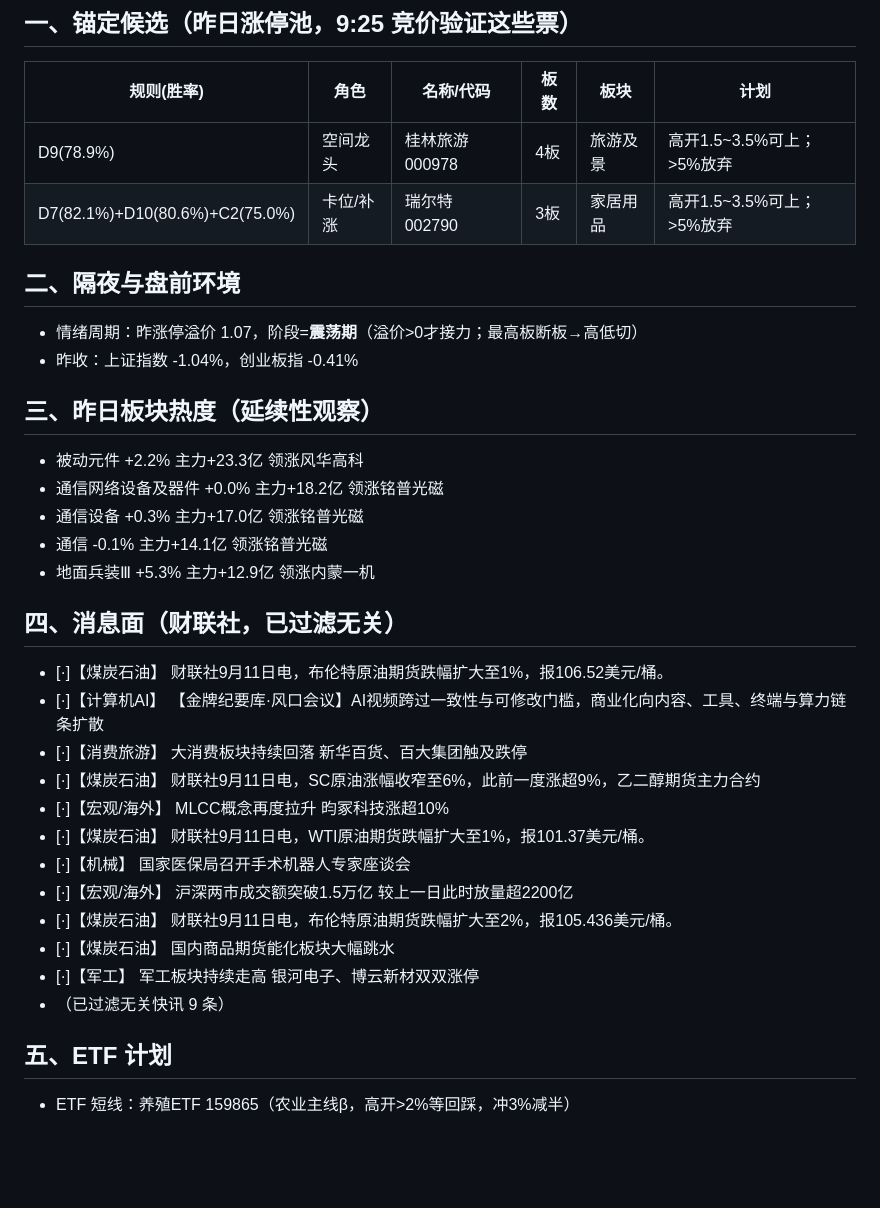
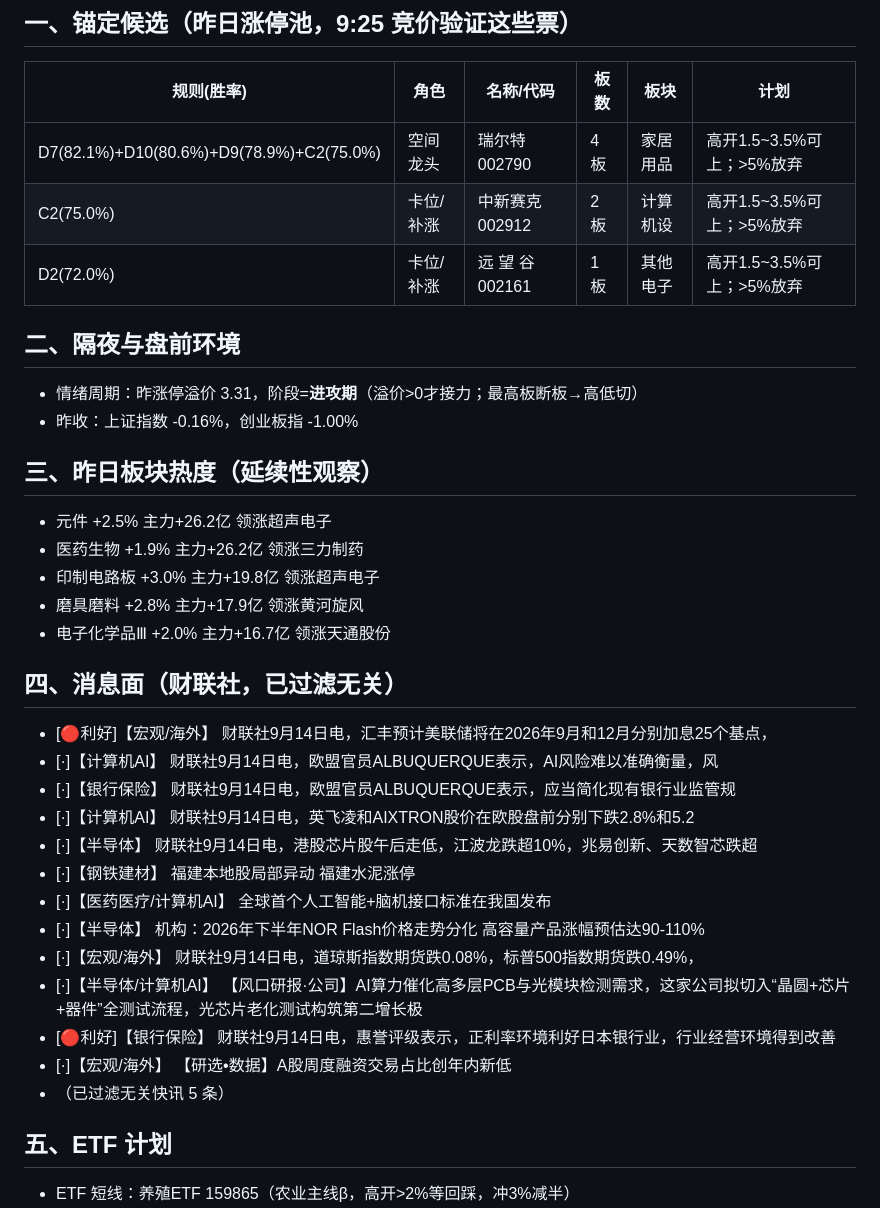
Before and after one commit to yxtSys/mainboard-radar, a Markdown page: docs/data/pre_latest.md, the part around one of its changes. Rendered like a GitHub page; blank space fills up the shorter version.

Commit message:
pre brief

```diff
--- a/docs/data/pre_latest.md
+++ b/docs/data/pre_latest.md
@@ -3,33 +3,35 @@
 ## 一、锚定候选（昨日涨停池，9:25 竞价验证这些票）
 | 规则(胜率) | 角色 | 名称/代码 | 板数 | 板块 | 计划 |
 |---|---|---|---|---|---|
-| D9(78.9%) | 空间龙头 | 桂林旅游 000978 | 4板 | 旅游及景 | 高开1.5~3.5%可上；>5%放弃 |
-| D7(82.1%)+D10(80.6%)+C2(75.0%) | 卡位/补涨 | 瑞尔特 002790 | 3板 | 家居用品 | 高开1.5~3.5%可上；>5%放弃 |
+| D7(82.1%)+D10(80.6%)+D9(78.9%)+C2(75.0%) | 空间龙头 | 瑞尔特 002790 | 4板 | 家居用品 | 高开1.5~3.5%可上；>5%放弃 |
+| C2(75.0%) | 卡位/补涨 | 中新赛克 002912 | 2板 | 计算机设 | 高开1.5~3.5%可上；>5%放弃 |
+| D2(72.0%) | 卡位/补涨 | 远 望 谷 002161 | 1板 | 其他电子 | 高开1.5~3.5%可上；>5%放弃 |
 
 ## 二、隔夜与盘前环境
-- 情绪周期：昨涨停溢价 1.07，阶段=**震荡期**（溢价>0才接力；最高板断板→高低切）
-- 昨收：上证指数 -1.04%，创业板指 -0.41%
+- 情绪周期：昨涨停溢价 3.31，阶段=**进攻期**（溢价>0才接力；最高板断板→高低切）
+- 昨收：上证指数 -0.16%，创业板指 -1.00%
 
 ## 三、昨日板块热度（延续性观察）
-- 被动元件 +2.2% 主力+23.3亿 领涨风华高科
-- 通信网络设备及器件 +0.0% 主力+18.2亿 领涨铭普光磁
-- 通信设备 +0.3% 主力+17.0亿 领涨铭普光磁
-- 通信 -0.1% 主力+14.1亿 领涨铭普光磁
-- 地面兵装Ⅲ +5.3% 主力+12.9亿 领涨内蒙一机
+- 元件 +2.5% 主力+26.2亿 领涨超声电子
+- 医药生物 +1.9% 主力+26.2亿 领涨三力制药
+- 印制电路板 +3.0% 主力+19.8亿 领涨超声电子
+- 磨具磨料 +2.8% 主力+17.9亿 领涨黄河旋风
+- 电子化学品Ⅲ +2.0% 主力+16.7亿 领涨天通股份
 
 ## 四、消息面（财联社，已过滤无关）
-- [·]【煤炭石油】 财联社9月11日电，布伦特原油期货跌幅扩大至1%，报106.52美元/桶。
-- [·]【计算机AI】 【金牌纪要库·风口会议】AI视频跨过一致性与可修改门槛，商业化向内容、工具、终端与算力链条扩散
-- [·]【消费旅游】 大消费板块持续回落 新华百货、百大集团触及跌停
-- [·]【煤炭石油】 财联社9月11日电，SC原油涨幅收窄至6%，此前一度涨超9%，乙二醇期货主力合约
-- [·]【宏观/海外】 MLCC概念再度拉升 昀冢科技涨超10%
-- [·]【煤炭石油】 财联社9月11日电，WTI原油期货跌幅扩大至1%，报101.37美元/桶。
-- [·]【机械】 国家医保局召开手术机器人专家座谈会
-- [·]【宏观/海外】 沪深两市成交额突破1.5万亿 较上一日此时放量超2200亿
-- [·]【煤炭石油】 财联社9月11日电，布伦特原油期货跌幅扩大至2%，报105.436美元/桶。
-- [·]【煤炭石油】 国内商品期货能化板块大幅跳水
-- [·]【军工】 军工板块持续走高 银河电子、博云新材双双涨停
-- （已过滤无关快讯 9 条）
+- [🔴利好]【宏观/海外】 财联社9月14日电，汇丰预计美联储将在2026年9月和12月分别加息25个基点，
+- [·]【计算机AI】 财联社9月14日电，欧盟官员ALBUQUERQUE表示，AI风险难以准确衡量，风
+- [·]【银行保险】 财联社9月14日电，欧盟官员ALBUQUERQUE表示，应当简化现有银行业监管规
+- [·]【计算机AI】 财联社9月14日电，英飞凌和AIXTRON股价在欧股盘前分别下跌2.8%和5.2
+- [·]【半导体】 财联社9月14日电，港股芯片股午后走低，江波龙跌超10%，兆易创新、天数智芯跌超
+- [·]【钢铁建材】 福建本地股局部异动 福建水泥涨停
+- [·]【医药医疗/计算机AI】 全球首个人工智能+脑机接口标准在我国发布
+- [·]【半导体】 机构：2026年下半年NOR Flash价格走势分化 高容量产品涨幅预估达90-110%
+- [·]【宏观/海外】 财联社9月14日电，道琼斯指数期货跌0.08%，标普500指数期货跌0.49%，
+- [·]【半导体/计算机AI】 【风口研报·公司】AI算力催化高多层PCB与光模块检测需求，这家公司拟切入“晶圆+芯片+器件”全测试流程，光芯片老化测试构筑第二增长极
+- [🔴利好]【银行保险】 财联社9月14日电，惠誉评级表示，正利率环境利好日本银行业，行业经营环境得到改善
+- [·]【宏观/海外】 【研选•数据】A股周度融资交易占比创年内新低
+- （已过滤无关快讯 5 条）
 
 ## 五、ETF 计划
 - ETF 短线：养殖ETF 159865（农业主线β，高开>2%等回踩，冲3%减半）
```
Also changed, not shown: other parts of docs/data/pre_latest.md (+1 -1 lines).
